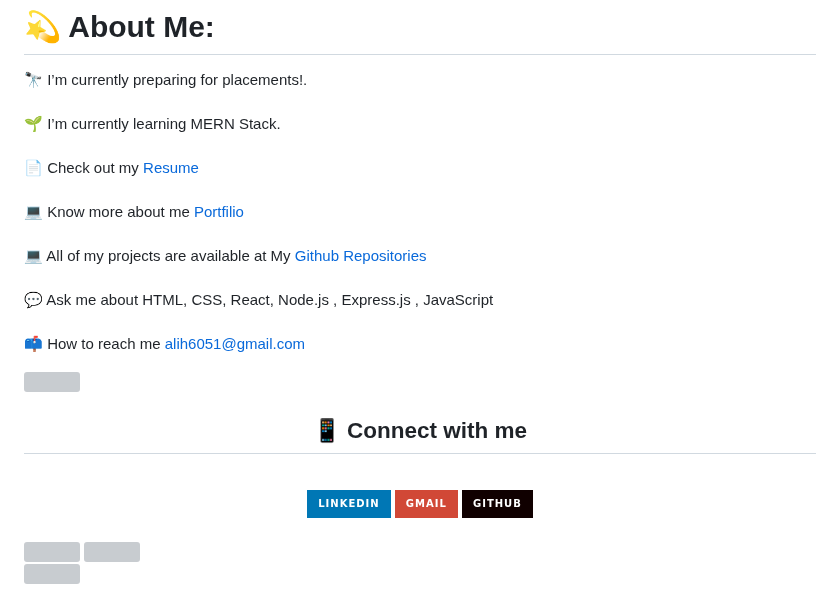
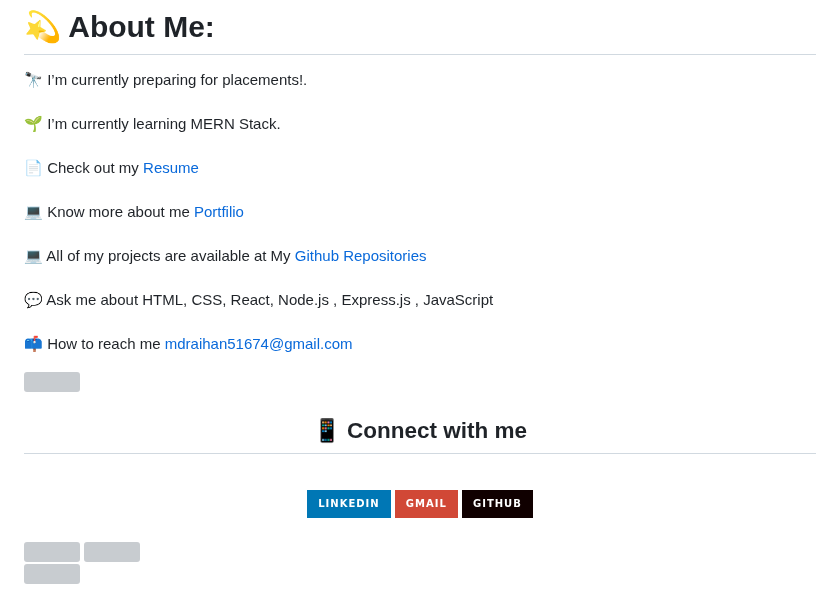
Before and after one commit to raihan51674/raihan51674, a Markdown page: README.md, the part around one of its changes. Rendered like a GitHub page; badges without logos; grey boxes are pictures that could not be loaded.

```diff
--- a/README.md
+++ b/README.md
@@ -30,5 +31,5 @@
 <br>💬 Ask me about HTML, CSS, React, Node.js , Express.js , JavaScript<br>
-<br>📫 How to reach me alih6051@gmail.com<br>
+<br>📫 How to reach me mdraihan51674@gmail.com<br>
 
 <img src="https://raw.githubusercontent.com/andreasbm/readme/master/assets/lines/colored.png">
 
```
Also changed, not shown: other parts of README.md (+4 -3 lines).
